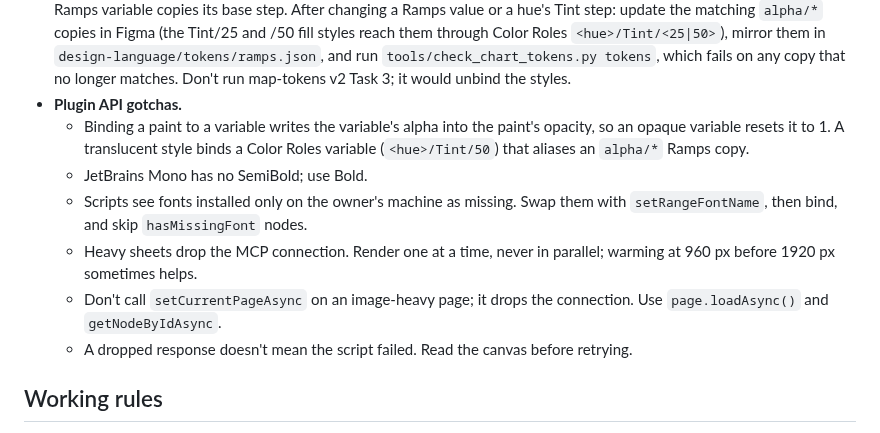
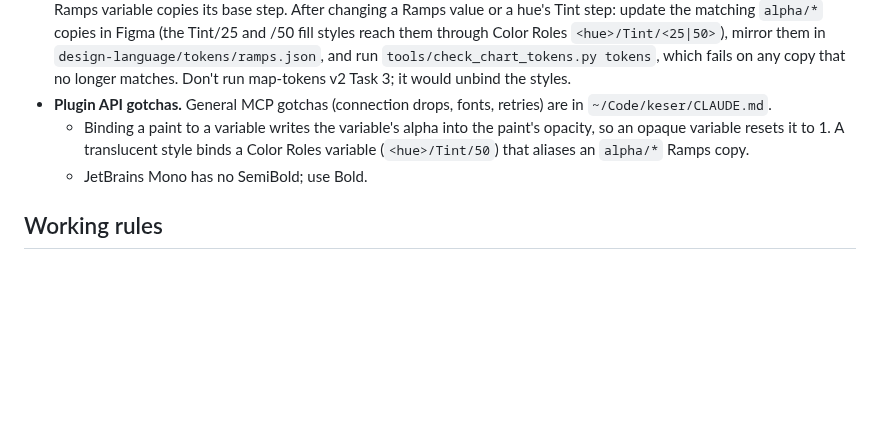
Before and after one commit to keser/site-toolkit, a Markdown page: CLAUDE.md, the part around the change. Drawn GitHub-style; blank space fills up the shorter version.

Commit message:
Move general Figma MCP gotchas to workspace CLAUDE.md
Connection drops, retries, and font handling apply to every Figma file,
so they now live in ~/Code/keser/CLAUDE.md. Library-specific gotchas stay.

Co-Authored-By: Claude Opus 5.5 <noreply@anthropic.com>
Claude-Session: https://claude.ai/code/session_017MpLo6xFA9azUxQHnmekXm

```diff
--- a/CLAUDE.md
+++ b/CLAUDE.md
@@ -100,18 +100,12 @@ settled.
   styles reach them through Color Roles `<hue>/Tint/<25|50>`), mirror them in
   `design-language/tokens/ramps.json`, and run `tools/check_chart_tokens.py tokens`, which fails
   on any copy that no longer matches. Don't run map-tokens v2 Task 3; it would unbind the styles.
-- **Plugin API gotchas.**
+- **Plugin API gotchas.** General MCP gotchas (connection drops, fonts, retries) are in
+  `~/Code/keser/CLAUDE.md`.
   - Binding a paint to a variable writes the variable's alpha into the paint's opacity, so an opaque
     variable resets it to 1. A translucent style binds a Color Roles variable (`<hue>/Tint/50`)
     that aliases an `alpha/*` Ramps copy.
   - JetBrains Mono has no SemiBold; use Bold.
-  - Scripts see fonts installed only on the owner's machine as missing. Swap them with
-    `setRangeFontName`, then bind, and skip `hasMissingFont` nodes.
-  - Heavy sheets drop the MCP connection. Render one at a time, never in parallel; warming at
-    960 px before 1920 px sometimes helps.
-  - Don't call `setCurrentPageAsync` on an image-heavy page; it drops the connection. Use
-    `page.loadAsync()` and `getNodeByIdAsync`.
-  - A dropped response doesn't mean the script failed. Read the canvas before retrying.
 
 ## Working rules
 - The course rubric is a floor, not the scope. Track every site view and dataset that makes the
```
